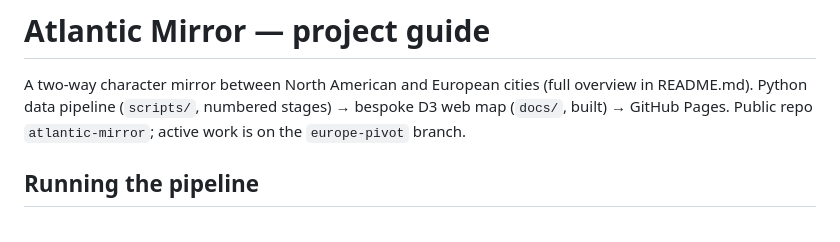
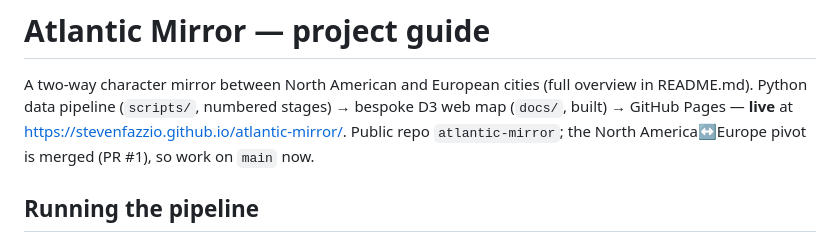
Before and after one commit to stevenfazzio/atlantic-mirror, a Markdown page: CLAUDE.md, the part around the change. Rendered like a GitHub page.

```diff
--- a/CLAUDE.md
+++ b/CLAUDE.md
@@ -2,7 +2,8 @@
 
 A two-way character mirror between North American and European cities (full overview in README.md).
 Python data pipeline (`scripts/`, numbered stages) → bespoke D3 web map (`docs/`, built) → GitHub
-Pages. Public repo `atlantic-mirror`; active work is on the `europe-pivot` branch.
+Pages — **live** at https://stevenfazzio.github.io/atlantic-mirror/. Public repo `atlantic-mirror`;
+the North America↔Europe pivot is merged (PR #1), so work on `main` now.
 
 ## Running the pipeline
 Stages run in order 01 → 02 → 02b → 03 → 04 → 05 → 07 → 08, each cached/idempotent (re-runs skip done
```
Also changed, not shown: README.md (+2 -0 lines).
